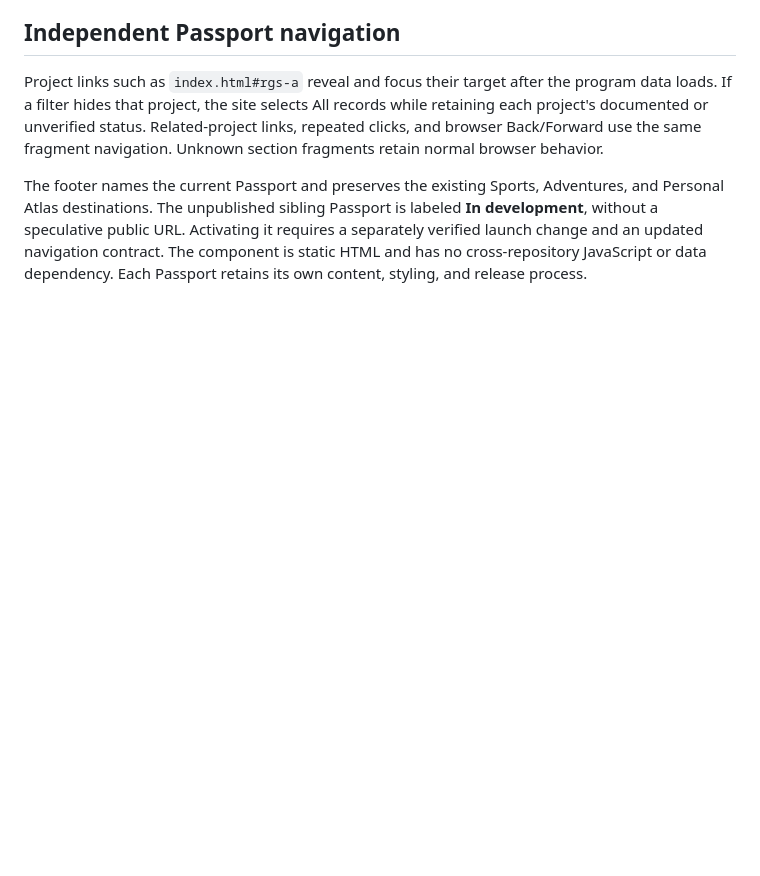
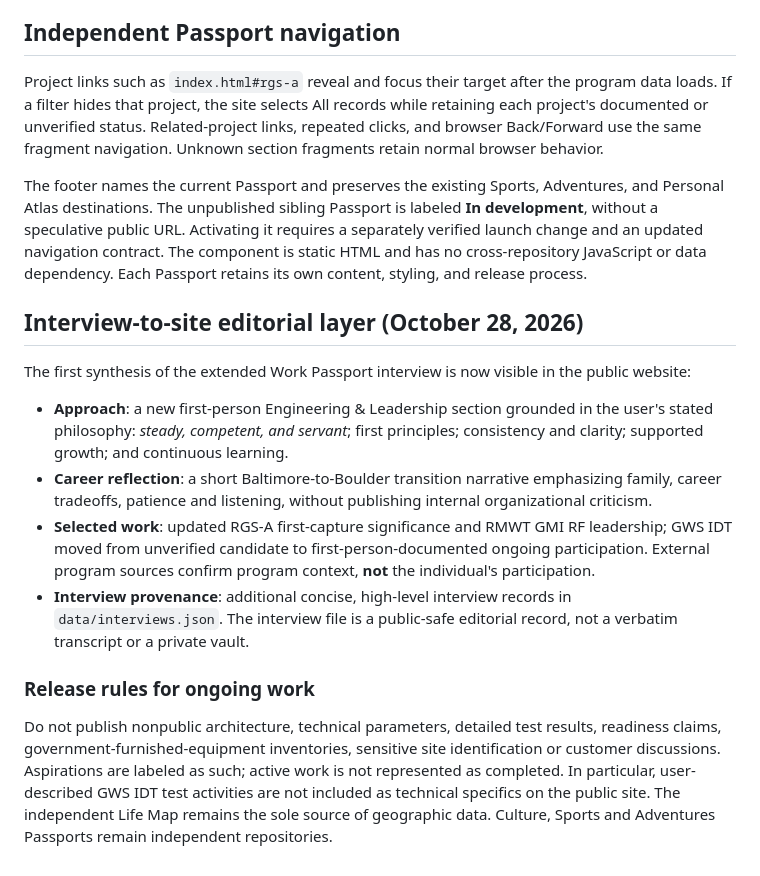
Before and after one commit to alexlford/work-passport, a Markdown page: README.md, the part around the change. Drawn GitHub-style; blank space fills up the shorter version.

Commit message:
Editorial: synthesize interview insights into Work Passport

```diff
--- a/README.md
+++ b/README.md
@@ -97,3 +97,18 @@ is labeled **In development**, without a speculative public URL. Activating it
 requires a separately verified launch change and an updated navigation contract.
 The component is static HTML and has no cross-repository JavaScript or data
 dependency. Each Passport retains its own content, styling, and release process.
+
+
+
+## Interview-to-site editorial layer (October 28, 2026)
+
+The first synthesis of the extended Work Passport interview is now visible in the public website:
+
+- **Approach**: a new first-person Engineering & Leadership section grounded in the user's stated philosophy: *steady, competent, and servant*; first principles; consistency and clarity; supported growth; and continuous learning.
+- **Career reflection**: a short Baltimore-to-Boulder transition narrative emphasizing family, career tradeoffs, patience and listening, without publishing internal organizational criticism.
+- **Selected work**: updated RGS-A first-capture significance and RMWT GMI RF leadership; GWS IDT moved from unverified candidate to first-person-documented ongoing participation. External program sources confirm program context, **not** the individual's participation.
+- **Interview provenance**: additional concise, high-level interview records in `data/interviews.json`. The interview file is a public-safe editorial record, not a verbatim transcript or a private vault.
+
+### Release rules for ongoing work
+
+Do not publish nonpublic architecture, technical parameters, detailed test results, readiness claims, government-furnished-equipment inventories, sensitive site identification or customer discussions. Aspirations are labeled as such; active work is not represented as completed. In particular, user-described GWS IDT test activities are not included as technical specifics on the public site. The independent Life Map remains the sole source of geographic data. Culture, Sports and Adventures Passports remain independent repositories.
```
